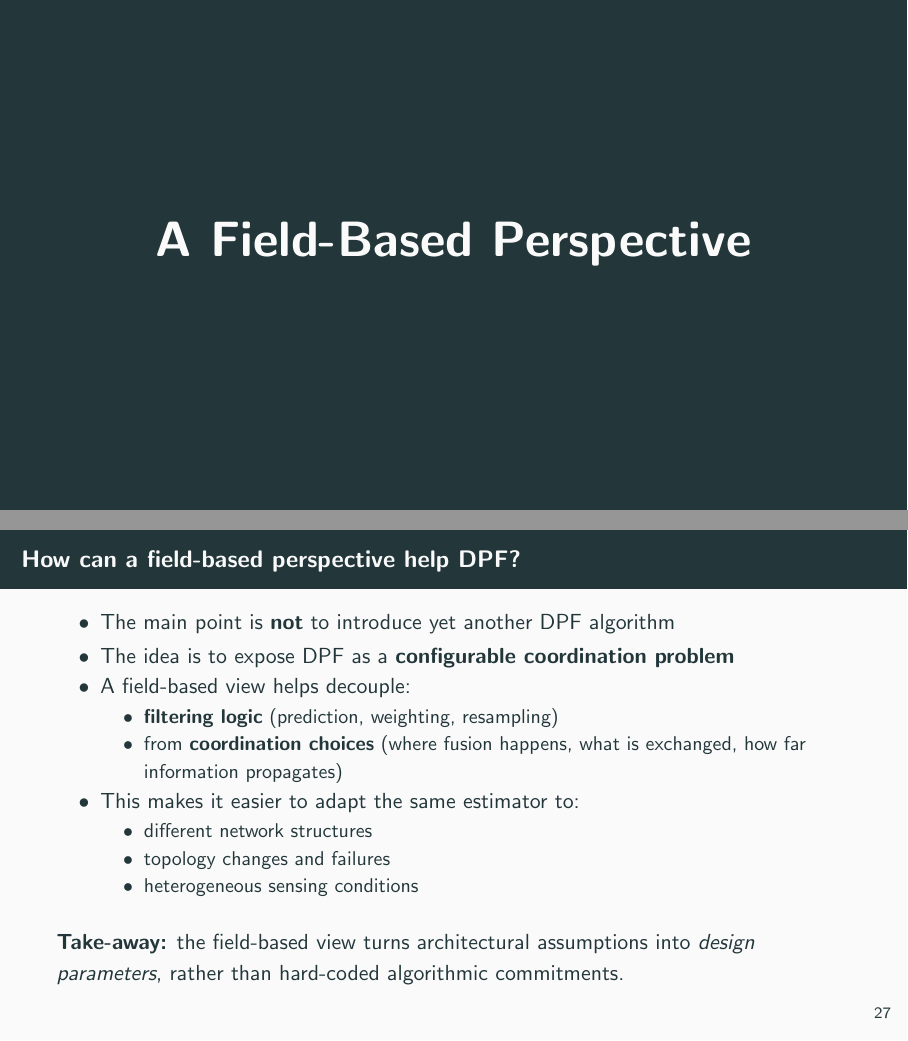
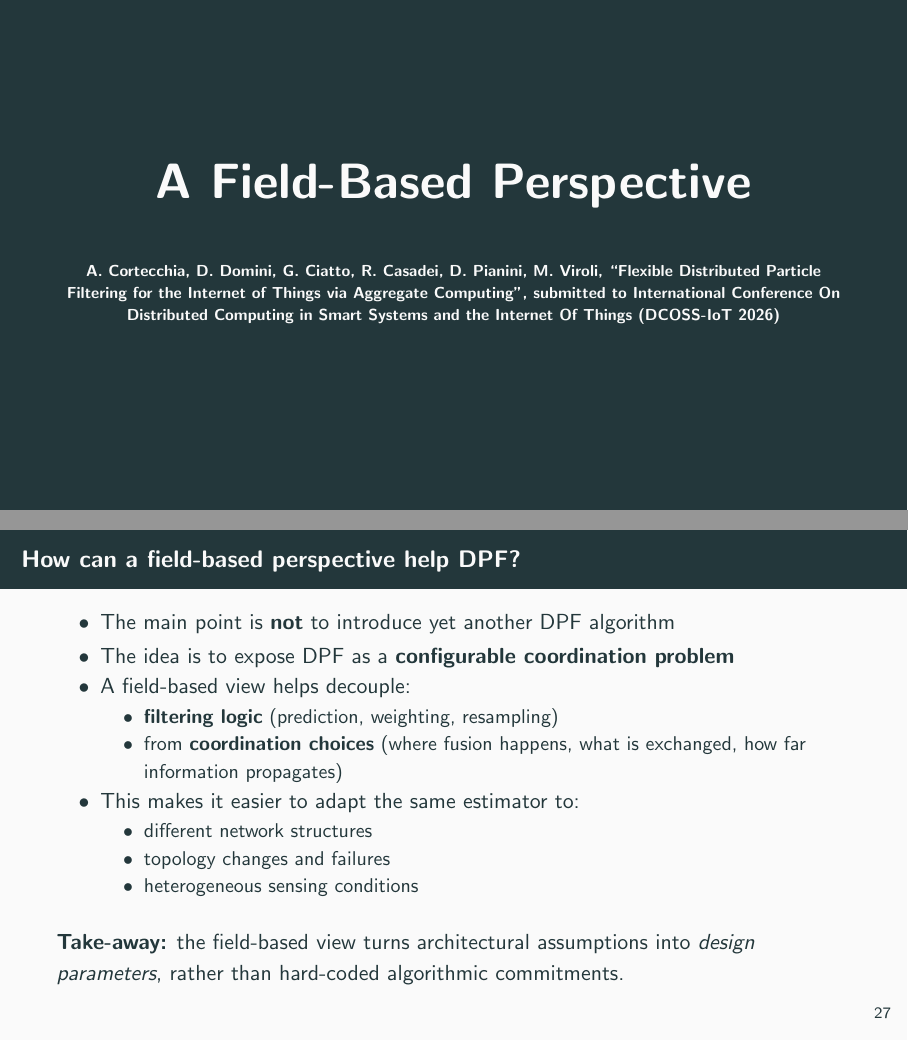
Before and after one commit to domm99/slides-reading-group-dpf, LaTeX slides (slides.tex): pages 31 and 32 of 42, joined at a grey line. Compiled offline with pdfLaTeX.

Commit message:
add ref to dcoss iot paper

```diff
--- a/slides.tex
+++ b/slides.tex
@@ -716,6 +716,14 @@ z_k = h_k(x_k, n_k)
 %================================================
 \begin{frame}[standout]
 	\Huge\textbf{A Field-Based Perspective}
+
+    \vspace{0.8cm}
+
+    \scriptsize
+    A. Cortecchia, D. Domini, G. Ciatto, R. Casadei, D. Pianini, M. Viroli,
+    ``Flexible Distributed Particle Filtering for the Internet of Things via Aggregate Computing'',
+    submitted to International Conference On Distributed Computing in Smart Systems and the Internet Of Things (DCOSS-IoT 2026)
+
 \end{frame}
 
 \begin{frame}{How can a field-based perspective help DPF?}
```
